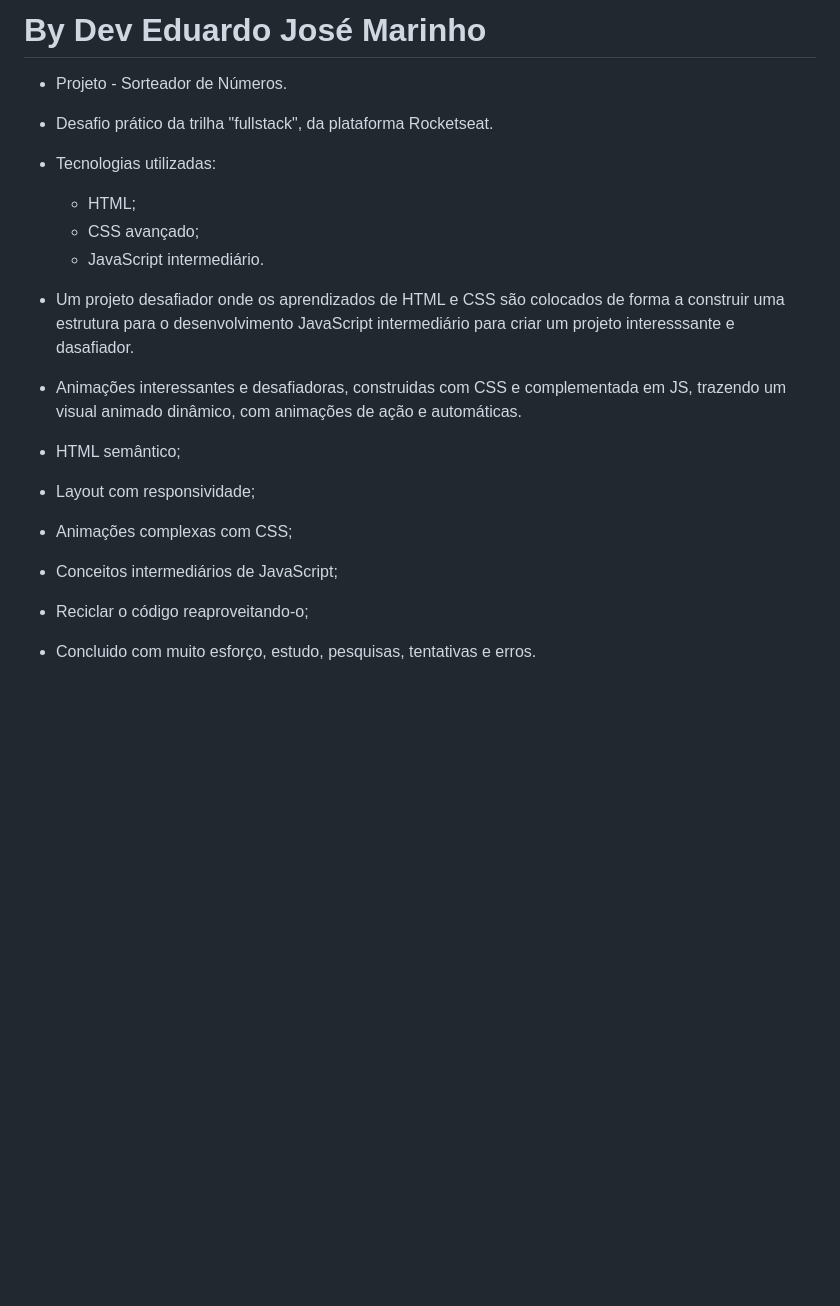
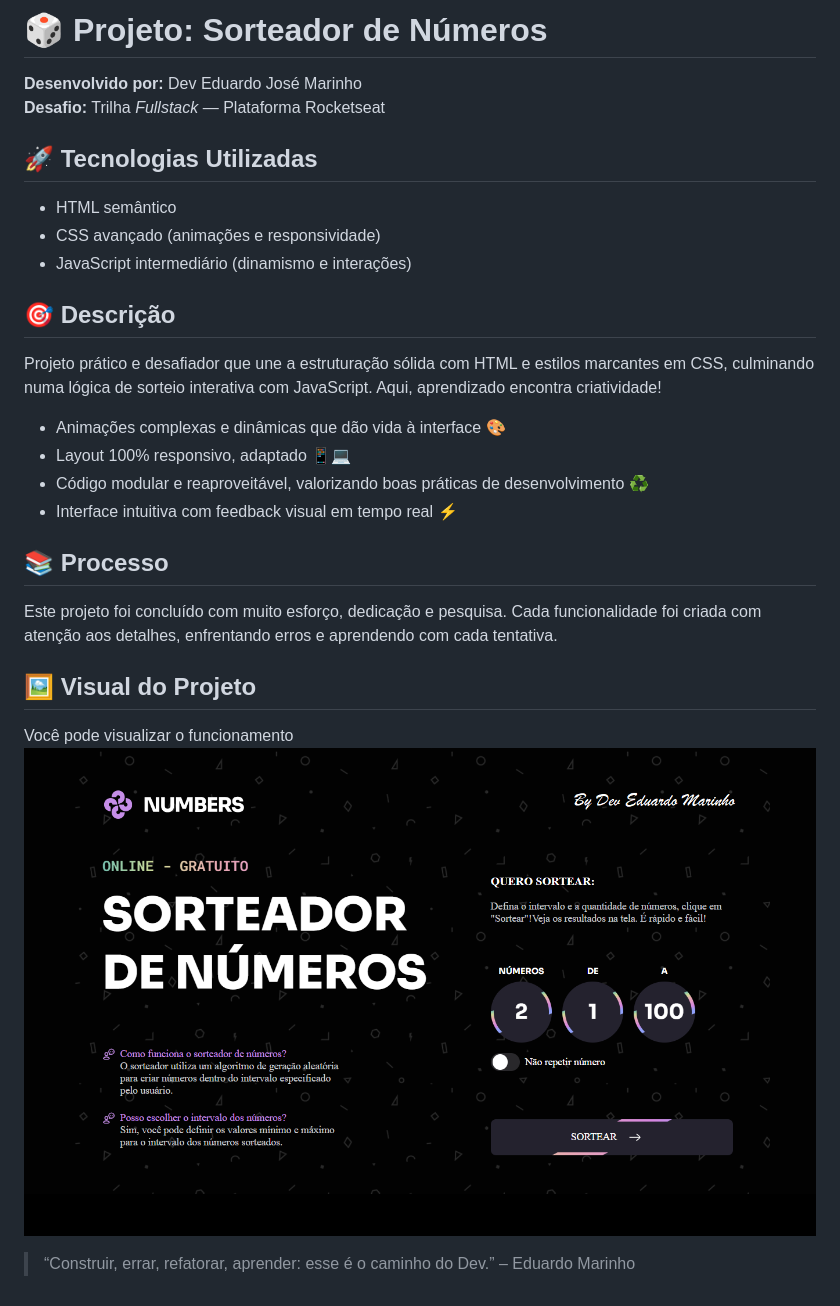
Before and after one commit to EduJMarinho/Sorteador-de-Numeros, a Markdown page: README.md, the part around the change. Rendered like a GitHub page; pictures changed too: assets/Projeto.png (added); blank space fills up the shorter version.

Commit message:
elaborando o headme

```diff
--- a/README.md
+++ b/README.md
@@ -1,22 +1,27 @@
-# By Dev Eduardo José Marinho #
+# 🎲 Projeto: Sorteador de Números
+**Desenvolvido por:** Dev Eduardo José Marinho
+**Desafio:** Trilha *Fullstack* — Plataforma Rocketseat
 
-* Projeto - Sorteador de Números.
+## 🚀 Tecnologias Utilizadas
+- HTML semântico
+- CSS avançado (animações e responsividade)
+- JavaScript intermediário (dinamismo e interações)
 
-- Desafio prático da trilha "fullstack", da plataforma Rocketseat.
+## 🎯 Descrição
+Projeto prático e desafiador que une a estruturação sólida com HTML e estilos marcantes em CSS, culminando numa lógica de sorteio interativa com JavaScript. Aqui, aprendizado encontra criatividade!
 
-- Tecnologias utilizadas:
-    - HTML;
-    - CSS avançado;
-    - JavaScript intermediário.
+- Animações complexas e dinâmicas que dão vida à interface 🎨
+- Layout 100% responsivo, adaptado 📱💻
+- Código modular e reaproveitável, valorizando boas práticas de desenvolvimento ♻️
+- Interface intuitiva com feedback visual em tempo real ⚡
 
-- Um projeto desafiador onde os aprendizados de HTML e CSS são colocados de forma a construir uma estrutura para o desenvolvimento JavaScript intermediário para criar um projeto interesssante e dasafiador.
+## 📚 Processo
+Este projeto foi concluído com muito esforço, dedicação e pesquisa. Cada funcionalidade foi criada com atenção aos detalhes, enfrentando erros e aprendendo com cada tentativa.
 
-- Animações interessantes e desafiadoras, construidas com CSS e complementada em JS, trazendo um visual animado dinâmico, com animações de ação e automáticas.
+## 🖼️ Visual do Projeto
+Você pode visualizar o funcionamento
+![Preview do Projeto](./assets/Projeto.png)
 
-- HTML semântico;
-- Layout com responsividade;
-- Animações complexas com CSS;
-- Conceitos intermediários de JavaScript;
-- Reciclar o código reaproveitando-o;
 
--  Concluido com muito esforço, estudo, pesquisas, tentativas e erros.
+
+> “Construir, errar, refatorar, aprender: esse é o caminho do Dev.” – Eduardo Marinho
```
